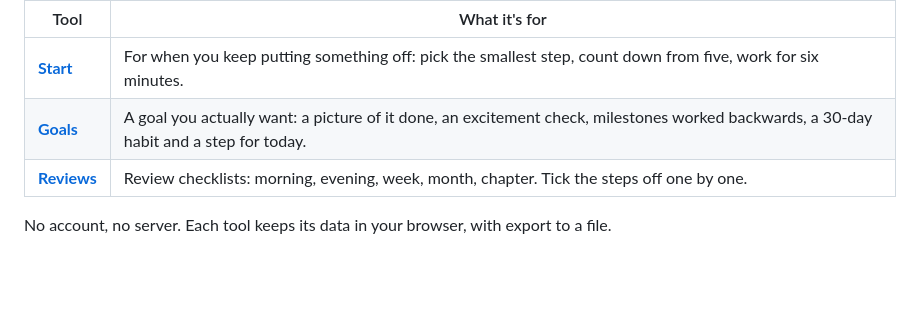
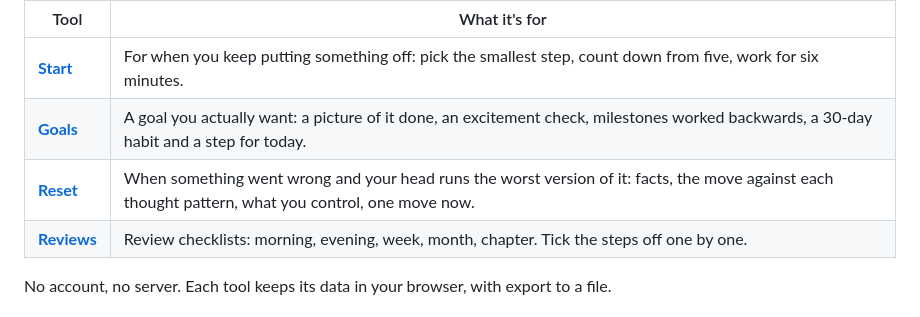
Before and after one commit to marekbrze/bullet-journal-tools, a Markdown page: README.md, the part around the change. GitHub-like rendering; blank space fills up the shorter version.

```diff
--- a/README.md
+++ b/README.md
@@ -14,6 +14,7 @@
 |---|---|
 | [**Start**](start/) | For when you keep putting something off: pick the smallest step, count down from five, work for six minutes. |
 | [**Goals**](goals/) | A goal you actually want: a picture of it done, an excitement check, milestones worked backwards, a 30-day habit and a step for today. |
+| [**Reset**](reset/) | When something went wrong and your head runs the worst version of it: facts, the move against each thought pattern, what you control, one move now. |
 | [**Reviews**](reviews/) | Review checklists: morning, evening, week, month, chapter. Tick the steps off one by one. |
 
 No account, no server. Each tool keeps its data in your browser, with export to a file.
```
Also changed, not shown: reset/README.md (added, +35 -0 lines), reviews/README.md (+4 -3 lines), reset/docs/reset-dark.png (added), reset/docs/reset-light.png (added), 3 other files.
